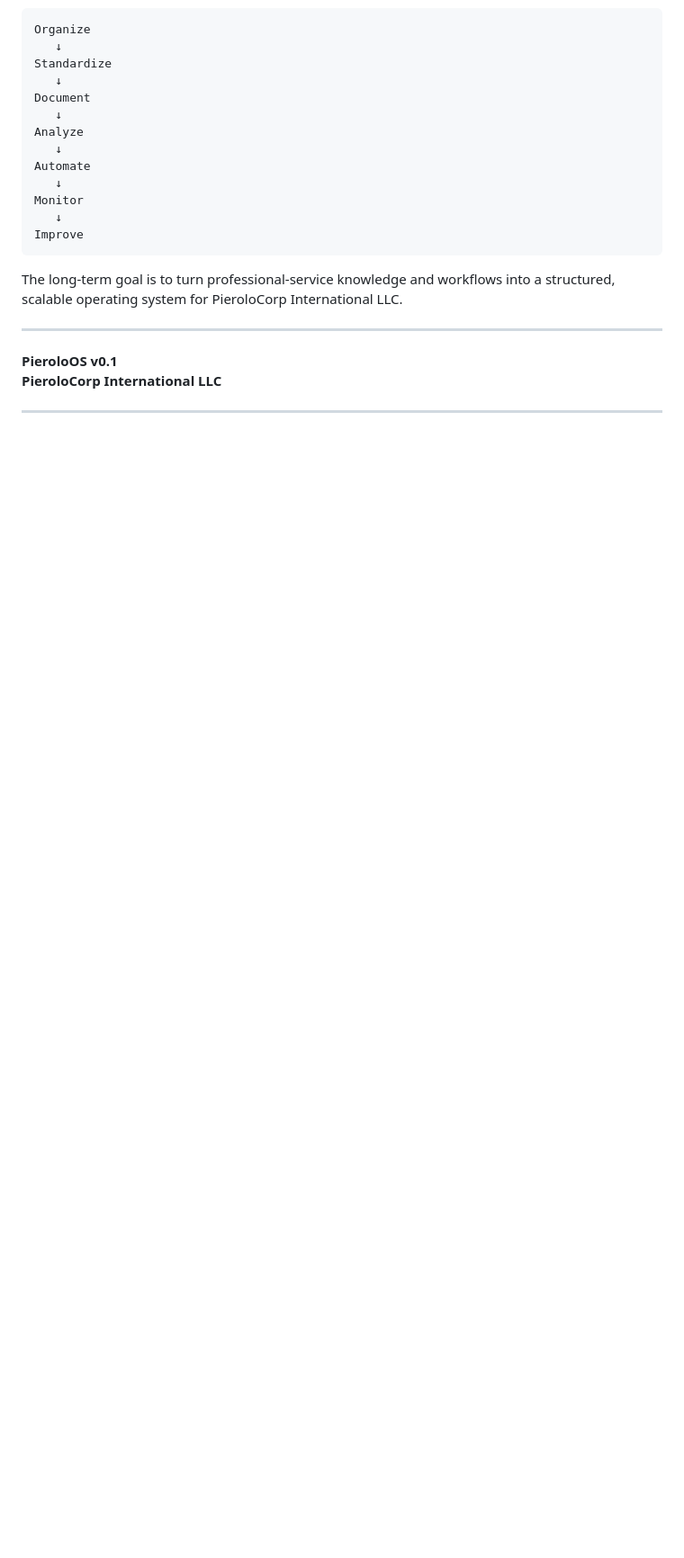
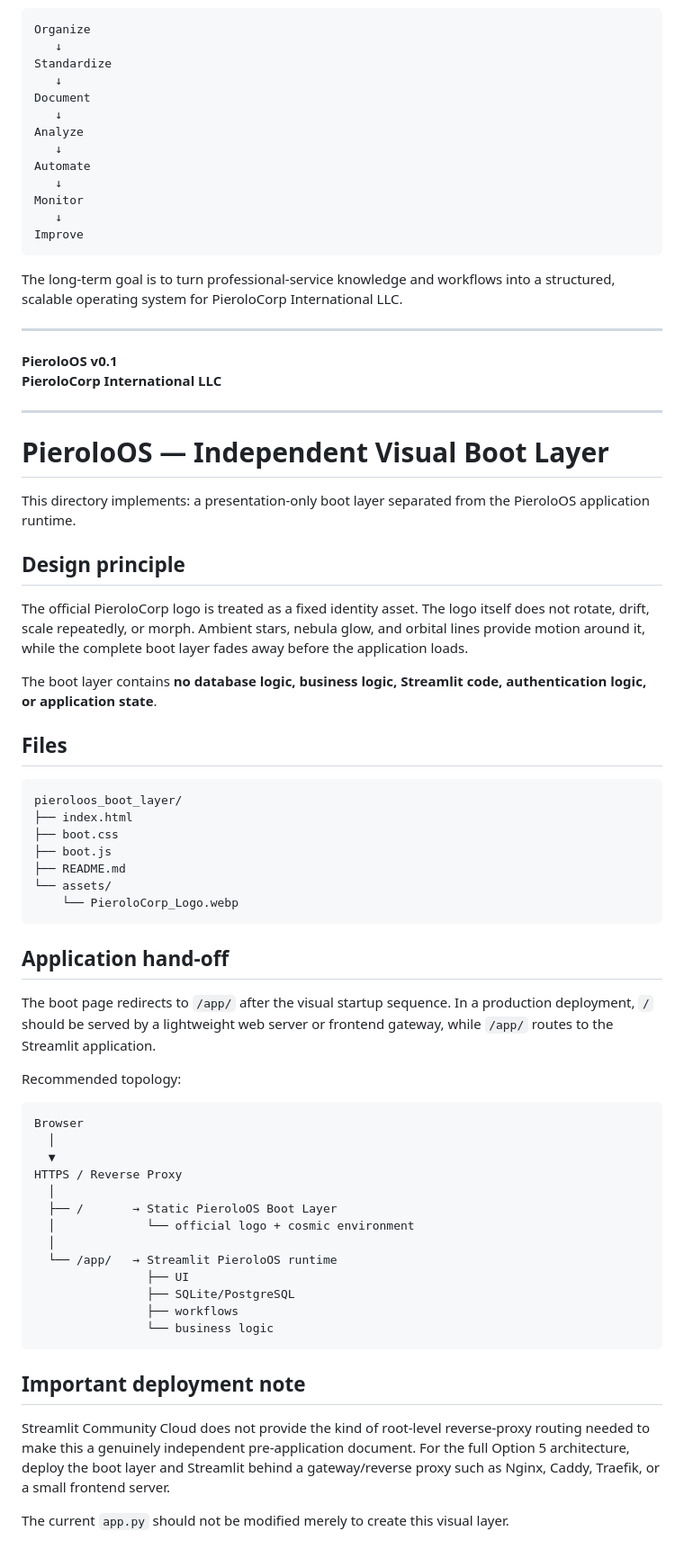
Before and after one commit to Ebisindo/pieroloos, a Markdown page: README.md, the part around the change. Shown at 90% size. Drawn GitHub-style; blank space fills up the shorter version.

Commit message:
Enhance README with PieroloOS boot layer details
Added detailed information about the PieroloOS boot layer, including design principles, file structure, application hand-off, recommended topology, and deployment notes.

````diff
--- a/README.md
+++ b/README.md
@@ -830,3 +830,54 @@ The long-term goal is to turn professional-service knowledge and workflows into
 
 
 ---
+
+
+# PieroloOS — Independent Visual Boot Layer
+
+This directory implements: a presentation-only boot layer separated from the PieroloOS application runtime.
+
+## Design principle
+
+The official PieroloCorp logo is treated as a fixed identity asset. The logo itself does not rotate, drift, scale repeatedly, or morph. Ambient stars, nebula glow, and orbital lines provide motion around it, while the complete boot layer fades away before the application loads.
+
+The boot layer contains **no database logic, business logic, Streamlit code, authentication logic, or application state**.
+
+## Files
+
+```text
+pieroloos_boot_layer/
+├── index.html
+├── boot.css
+├── boot.js
+├── README.md
+└── assets/
+    └── PieroloCorp_Logo.webp
+```
+
+## Application hand-off
+
+The boot page redirects to `/app/` after the visual startup sequence. In a production deployment, `/` should be served by a lightweight web server or frontend gateway, while `/app/` routes to the Streamlit application.
+
+Recommended topology:
+
+```text
+Browser
+  │
+  ▼
+HTTPS / Reverse Proxy
+  │
+  ├── /       → Static PieroloOS Boot Layer
+  │             └── official logo + cosmic environment
+  │
+  └── /app/   → Streamlit PieroloOS runtime
+                ├── UI
+                ├── SQLite/PostgreSQL
+                ├── workflows
+                └── business logic
+```
+
+## Important deployment note
+
+Streamlit Community Cloud does not provide the kind of root-level reverse-proxy routing needed to make this a genuinely independent pre-application document. For the full Option 5 architecture, deploy the boot layer and Streamlit behind a gateway/reverse proxy such as Nginx, Caddy, Traefik, or a small frontend server.
+
+The current `app.py` should not be modified merely to create this visual layer.
````
